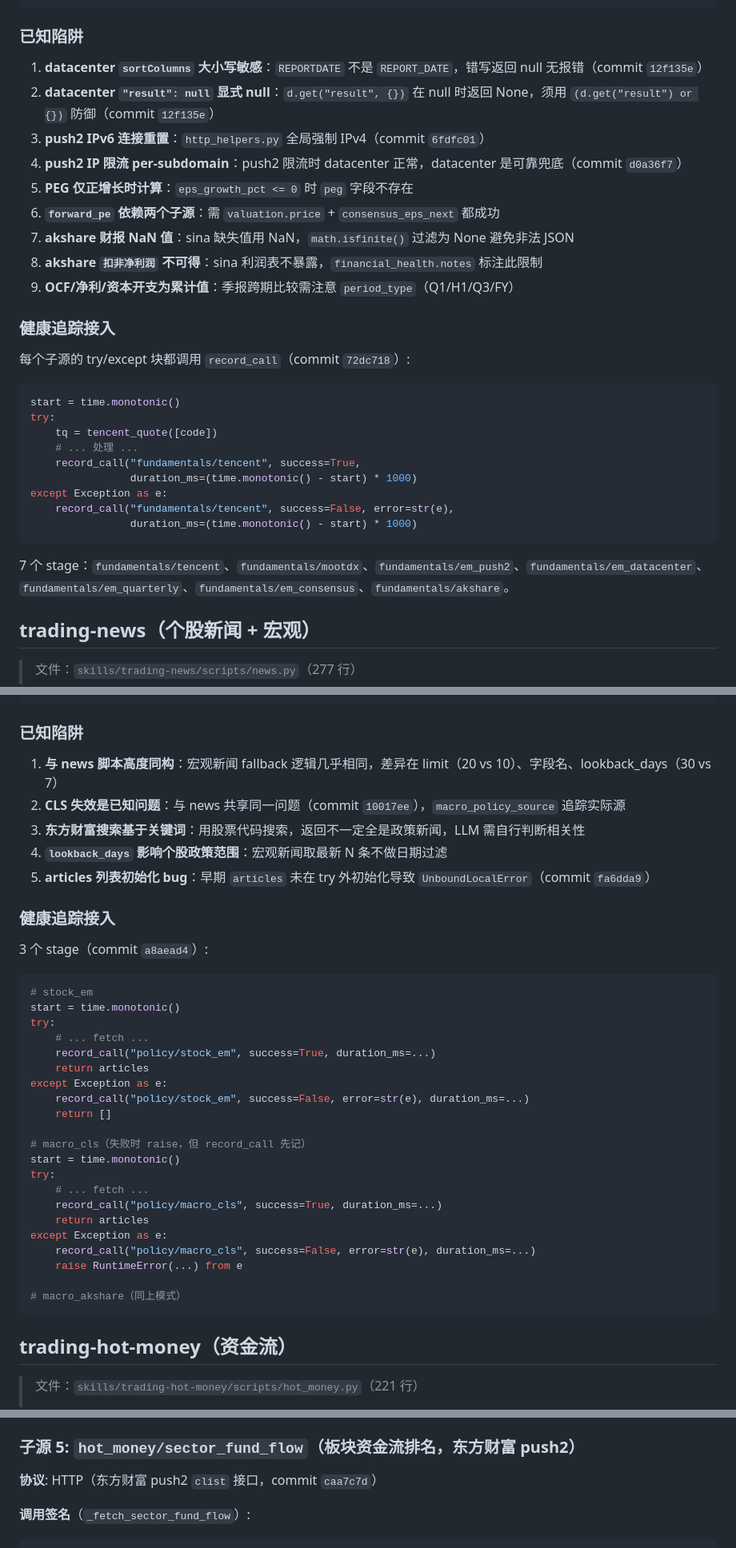
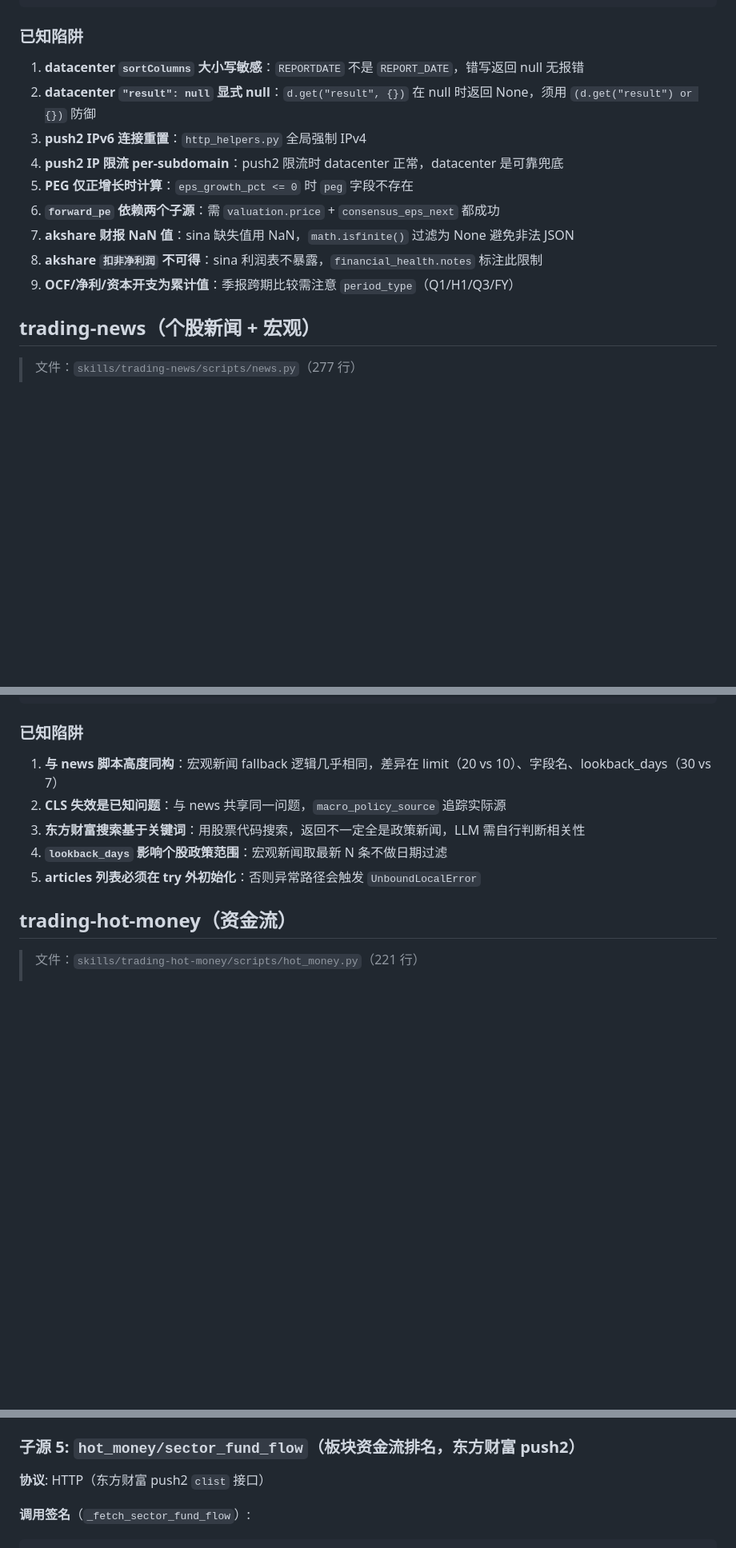
Before and after one commit to kangjinghang/openclaw-trading-agents, a Markdown page: docs/data-sources-api.zh.md, 3 parts joined by grey strips. Shown at 80% size. Drawn GitHub-style; blank space fills up the shorter version.

````diff
--- a/docs/data-sources-api.zh.md
+++ b/docs/data-sources-api.zh.md
@@ -781,32 +759,15 @@ if not info.get("industry"):
 
 ### 已知陷阱
 
-1. **datacenter `sortColumns` 大小写敏感**：`REPORTDATE` 不是 `REPORT_DATE`，错写返回 null 无报错（commit `12f135e`）
-2. **datacenter `"result": null` 显式 null**：`d.get("result", {})` 在 null 时返回 None，须用 `(d.get("result") or {})` 防御（commit `12f135e`）
-3. **push2 IPv6 连接重置**：`http_helpers.py` 全局强制 IPv4（commit `6fdfc01`）
-4. **push2 IP 限流 per-subdomain**：push2 限流时 datacenter 正常，datacenter 是可靠兜底（commit `d0a36f7`）
+1. **datacenter `sortColumns` 大小写敏感**：`REPORTDATE` 不是 `REPORT_DATE`，错写返回 null 无报错
+2. **datacenter `"result": null` 显式 null**：`d.get("result", {})` 在 null 时返回 None，须用 `(d.get("result") or {})` 防御
+3. **push2 IPv6 连接重置**：`http_helpers.py` 全局强制 IPv4
+4. **push2 IP 限流 per-subdomain**：push2 限流时 datacenter 正常，datacenter 是可靠兜底
 5. **PEG 仅正增长时计算**：`eps_growth_pct <= 0` 时 `peg` 字段不存在
 6. **`forward_pe` 依赖两个子源**：需 `valuation.price` + `consensus_eps_next` 都成功
 7. **akshare 财报 NaN 值**：sina 缺失值用 NaN，`math.isfinite()` 过滤为 None 避免非法 JSON
 8. **akshare `扣非净利润` 不可得**：sina 利润表不暴露，`financial_health.notes` 标注此限制
 9. **OCF/净利/资本开支为累计值**：季报跨期比较需注意 `period_type`（Q1/H1/Q3/FY）
-
-### 健康追踪接入
-
-每个子源的 try/except 块都调用 `record_call`（commit `72dc718`）:
-```python
-start = time.monotonic()
-try:
-    tq = tencent_quote([code])
-    # ... 处理 ...
-    record_call("fundamentals/tencent", success=True,
-                duration_ms=(time.monotonic() - start) * 1000)
-except Exception as e:
-    record_call("fundamentals/tencent", success=False, error=str(e),
-                duration_ms=(time.monotonic() - start) * 1000)
-```
-
-7 个 stage：`fundamentals/tencent`、`fundamentals/mootdx`、`fundamentals/em_push2`、`fundamentals/em_datacenter`、`fundamentals/em_quarterly`、`fundamentals/em_consensus`、`fundamentals/akshare`。
 
 ## trading-news（个股新闻 + 宏观）
 
@@ -1483,37 +1403,10 @@ data["macro_policy_source"] = macro_source
 ### 已知陷阱
 
 1. **与 news 脚本高度同构**：宏观新闻 fallback 逻辑几乎相同，差异在 limit（20 vs 10）、字段名、lookback_days（30 vs 7）
-2. **CLS 失效是已知问题**：与 news 共享同一问题（commit `10017ee`），`macro_policy_source` 追踪实际源
+2. **CLS 失效是已知问题**：与 news 共享同一问题，`macro_policy_source` 追踪实际源
 3. **东方财富搜索基于关键词**：用股票代码搜索，返回不一定全是政策新闻，LLM 需自行判断相关性
 4. **`lookback_days` 影响个股政策范围**：宏观新闻取最新 N 条不做日期过滤
-5. **articles 列表初始化 bug**：早期 `articles` 未在 try 外初始化导致 `UnboundLocalError`（commit `fa6dda9`）
-
-### 健康追踪接入
-
-3 个 stage（commit `a8aead4`）:
-```python
-# stock_em
-start = time.monotonic()
-try:
-    # ... fetch ...
-    record_call("policy/stock_em", success=True, duration_ms=...)
-    return articles
-except Exception as e:
-    record_call("policy/stock_em", success=False, error=str(e), duration_ms=...)
-    return []
-
-# macro_cls（失败时 raise，但 record_call 先记）
-start = time.monotonic()
-try:
-    # ... fetch ...
-    record_call("policy/macro_cls", success=True, duration_ms=...)
-    return articles
-except Exception as e:
-    record_call("policy/macro_cls", success=False, error=str(e), duration_ms=...)
-    raise RuntimeError(...) from e
-
-# macro_akshare（同上模式）
-```
+5. **articles 列表必须在 try 外初始化**：否则异常路径会触发 `UnboundLocalError`
 
 ## trading-hot-money（资金流）
 
@@ -1632,7 +1525,7 @@ data = eastmoney_datacenter(
 
 ### 子源 5: `hot_money/sector_fund_flow`（板块资金流排名，东方财富 push2）
 
-**协议**: HTTP（东方财富 push2 `clist` 接口，commit `caa7c7d`）
+**协议**: HTTP（东方财富 push2 `clist` 接口）
 
 **调用签名**（`_fetch_sector_fund_flow`）:
 ```python
````
Also changed, not shown: other parts of docs/data-sources-api.zh.md (+18 -132 lines).
